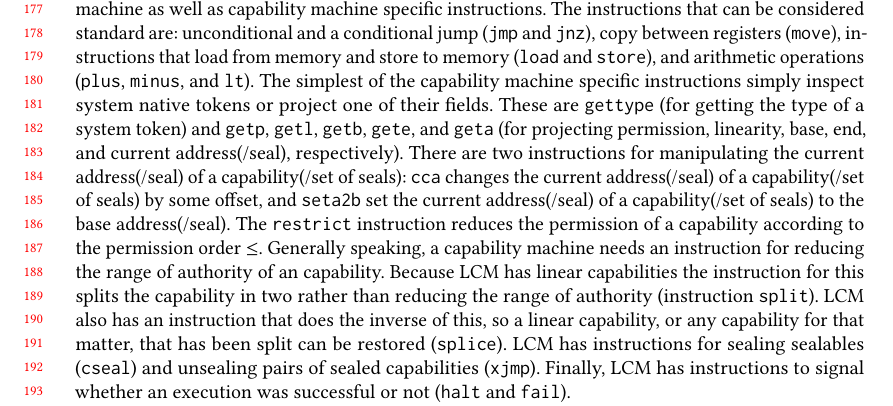
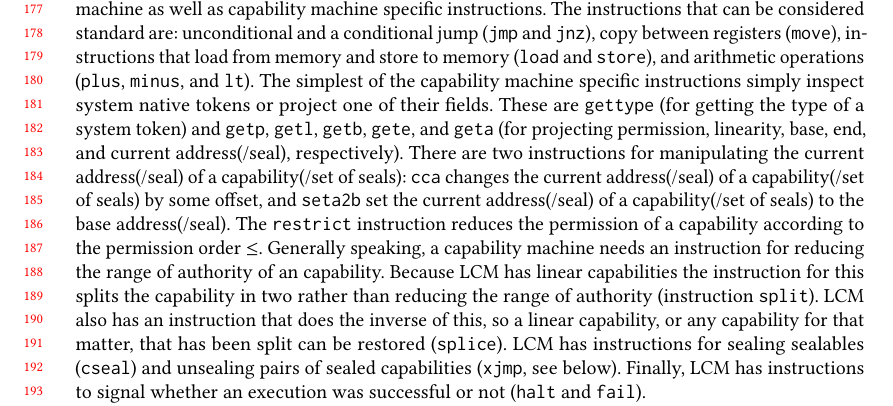
Before and after one commit to dominiquedevriese/capability-machine-reasoning-on-paper, a LaTeX paper (fully-abstract-comp/popl2019/paper.tex): part of page 4 of 19, cut so that both start at the same text. Compiled offline with pdfLaTeX.

Commit message:
dominique comment improvement.

```diff
--- a/fully-abstract-comp/popl2019/paper.tex
+++ b/fully-abstract-comp/popl2019/paper.tex
@@ -425,7 +425,7 @@ The \texttt{restrict} instruction reduces the permission of a capability accordi
 Generally speaking, a capability machine needs an instruction for reducing the range of authority of an capability.
 Because \trgcm{} has linear capabilities the instruction for this splits the capability in two rather than reducing the range of authority (instruction \texttt{split}).
 \trgcm{} also has an instruction that does the inverse of this, so a linear capability, or any capability for that matter, that has been split can be restored (\texttt{splice}).
-\trgcm{} has instructions for sealing sealables (\texttt{cseal}) and unsealing pairs of sealed capabilities (\texttt{xjmp}).
+\trgcm{} has instructions for sealing sealables (\texttt{cseal}) and unsealing pairs of sealed capabilities (\texttt{xjmp}, see below).
 Finally, \trgcm{} has instructions to signal whether an execution was successful or not (\texttt{halt} and \texttt{fail}).
 
 % opsem
```
